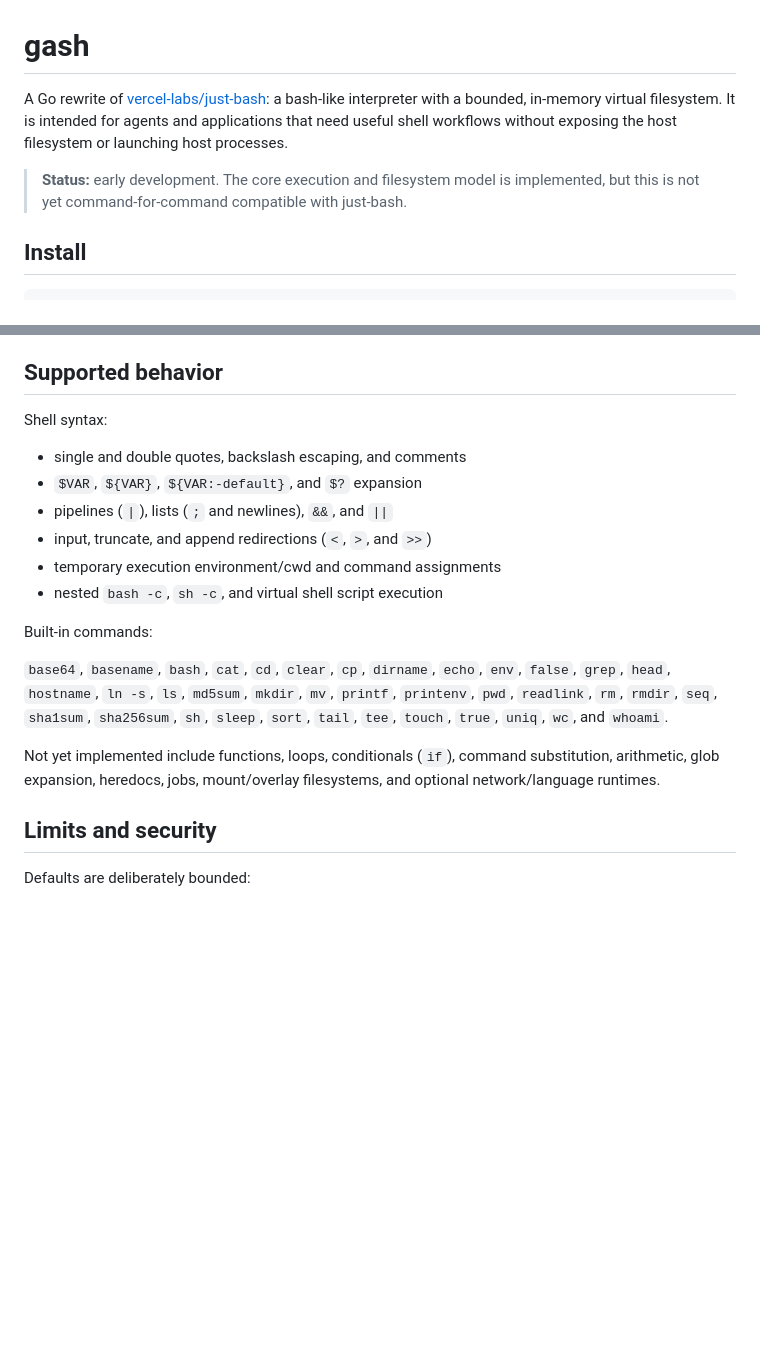
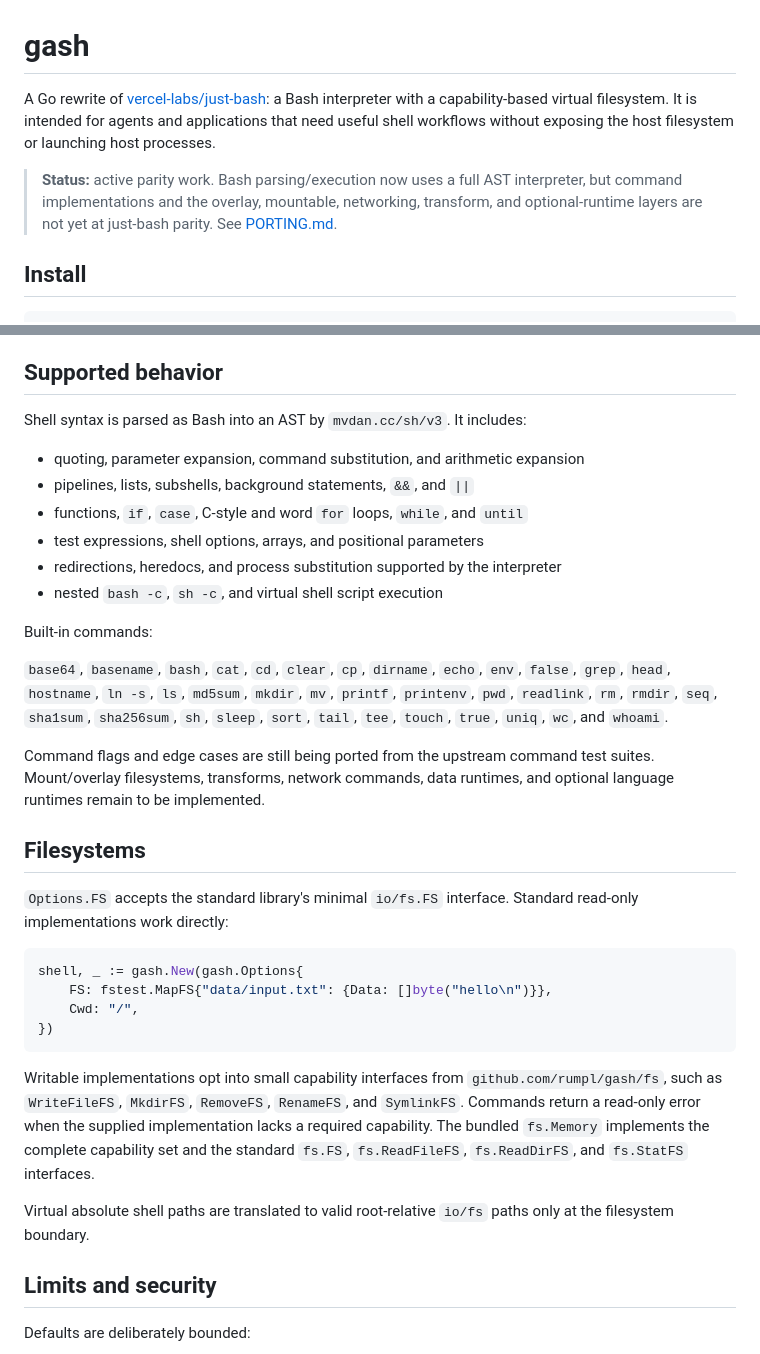
Before and after one commit to rumpl/gash, a Markdown page: README.md, 2 parts joined by grey strips. Drawn GitHub-style; blank space fills up the shorter version.

Commit message:
docs: track upstream parity by subsystem

````diff
--- a/README.md
+++ b/README.md
@@ -1,8 +1,8 @@
 # gash
 
-A Go rewrite of [vercel-labs/just-bash](https://github.com/vercel-labs/just-bash): a bash-like interpreter with a bounded, in-memory virtual filesystem. It is intended for agents and applications that need useful shell workflows without exposing the host filesystem or launching host processes.
+A Go rewrite of [vercel-labs/just-bash](https://github.com/vercel-labs/just-bash): a Bash interpreter with a capability-based virtual filesystem. It is intended for agents and applications that need useful shell workflows without exposing the host filesystem or launching host processes.
 
-> **Status:** early development. The core execution and filesystem model is implemented, but this is not yet command-for-command compatible with just-bash.
+> **Status:** active parity work. Bash parsing/execution now uses a full AST interpreter, but command implementations and the overlay, mountable, networking, transform, and optional-runtime layers are not yet at just-bash parity. See [PORTING.md](PORTING.md).
 
 ## Install
 
@@ -74,20 +74,35 @@ The CLI starts with a fresh in-memory filesystem. A script filename is read by t
 
 ## Supported behavior
 
-Shell syntax:
+Shell syntax is parsed as Bash into an AST by `mvdan.cc/sh/v3`. It includes:
 
-- single and double quotes, backslash escaping, and comments
-- `$VAR`, `${VAR}`, `${VAR:-default}`, and `$?` expansion
-- pipelines (`|`), lists (`;` and newlines), `&&`, and `||`
-- input, truncate, and append redirections (`<`, `>`, and `>>`)
-- temporary execution environment/cwd and command assignments
+- quoting, parameter expansion, command substitution, and arithmetic expansion
+- pipelines, lists, subshells, background statements, `&&`, and `||`
+- functions, `if`, `case`, C-style and word `for` loops, `while`, and `until`
+- test expressions, shell options, arrays, and positional parameters
+- redirections, heredocs, and process substitution supported by the interpreter
 - nested `bash -c`, `sh -c`, and virtual shell script execution
 
 Built-in commands:
 
 `base64`, `basename`, `bash`, `cat`, `cd`, `clear`, `cp`, `dirname`, `echo`, `env`, `false`, `grep`, `head`, `hostname`, `ln -s`, `ls`, `md5sum`, `mkdir`, `mv`, `printf`, `printenv`, `pwd`, `readlink`, `rm`, `rmdir`, `seq`, `sha1sum`, `sha256sum`, `sh`, `sleep`, `sort`, `tail`, `tee`, `touch`, `true`, `uniq`, `wc`, and `whoami`.
 
-Not yet implemented include functions, loops, conditionals (`if`), command substitution, arithmetic, glob expansion, heredocs, jobs, mount/overlay filesystems, and optional network/language runtimes.
+Command flags and edge cases are still being ported from the upstream command test suites. Mount/overlay filesystems, transforms, network commands, data runtimes, and optional language runtimes remain to be implemented.
+
+## Filesystems
+
+`Options.FS` accepts the standard library's minimal `io/fs.FS` interface. Standard read-only implementations work directly:
+
+```go
+shell, _ := gash.New(gash.Options{
+    FS: fstest.MapFS{"data/input.txt": {Data: []byte("hello\n")}},
+    Cwd: "/",
+})
+```
+
+Writable implementations opt into small capability interfaces from `github.com/rumpl/gash/fs`, such as `WriteFileFS`, `MkdirFS`, `RemoveFS`, `RenameFS`, and `SymlinkFS`. Commands return a read-only error when the supplied implementation lacks a required capability. The bundled `fs.Memory` implements the complete capability set and the standard `fs.FS`, `fs.ReadFileFS`, `fs.ReadDirFS`, and `fs.StatFS` interfaces.
+
+Virtual absolute shell paths are translated to valid root-relative `io/fs` paths only at the filesystem boundary.
 
 ## Limits and security
 
````
Also changed, not shown: PORTING.md (added, +88 -0 lines).
